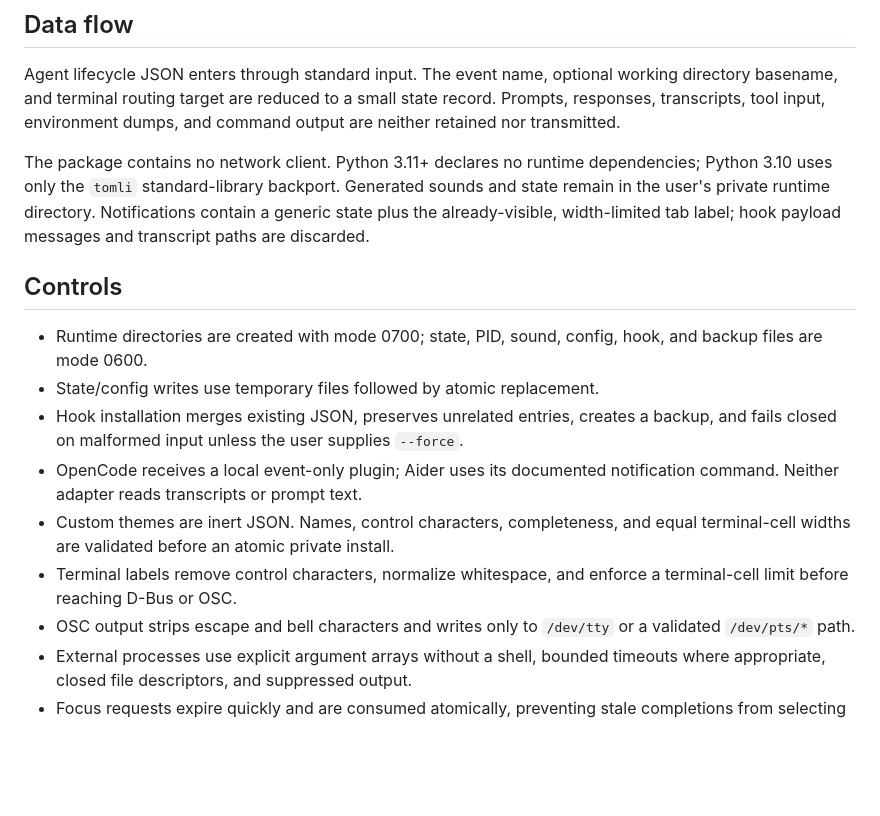
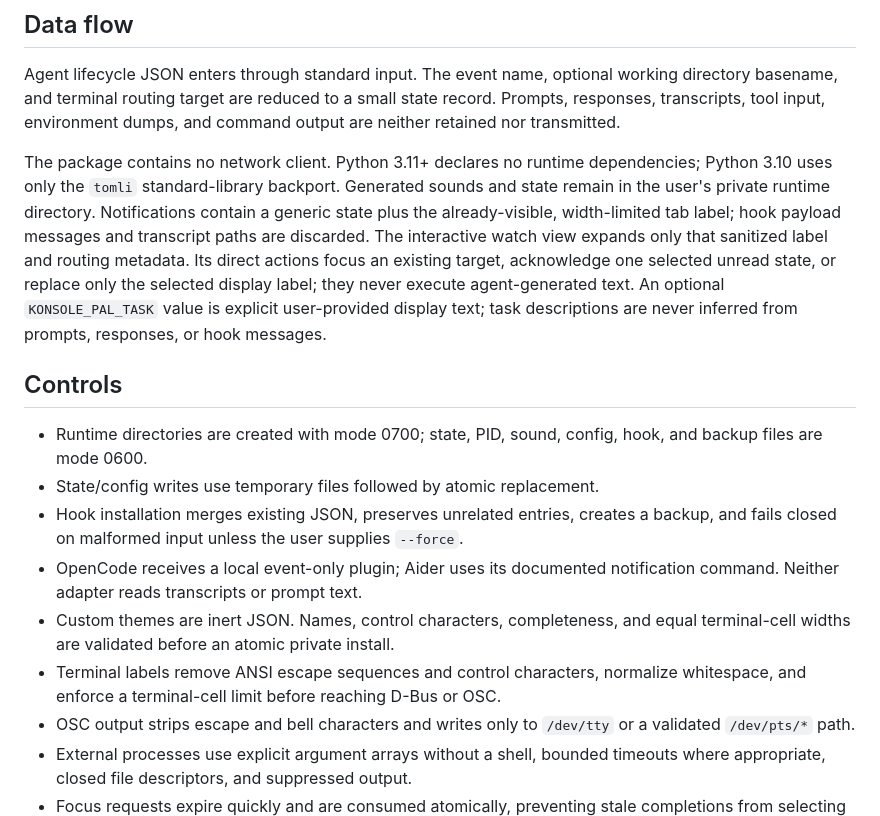
Before and after one commit to daredoole/konsole-pal, a Markdown page: docs/SECURITY-REVIEW.md, the part around the change. Rendered like a GitHub page; blank space fills up the shorter version.

```diff
--- a/docs/SECURITY-REVIEW.md
+++ b/docs/SECURITY-REVIEW.md
@@ -21,6 +21,11 @@ dependencies; Python 3.10 uses only the `tomli` standard-library backport.
 Generated sounds and state remain in the user's private runtime directory.
 Notifications contain a generic state plus the already-visible, width-limited
 tab label; hook payload messages and transcript paths are discarded.
+The interactive watch view expands only that sanitized label and routing metadata.
+Its direct actions focus an existing target, acknowledge one selected unread state,
+or replace only the selected display label; they never execute agent-generated text.
+An optional `KONSOLE_PAL_TASK` value is explicit user-provided display text; task
+descriptions are never inferred from prompts, responses, or hook messages.
 
 ## Controls
 
@@ -33,8 +38,8 @@ tab label; hook payload messages and transcript paths are discarded.
   notification command. Neither adapter reads transcripts or prompt text.
 - Custom themes are inert JSON. Names, control characters, completeness, and
   equal terminal-cell widths are validated before an atomic private install.
-- Terminal labels remove control characters, normalize whitespace, and enforce a
-  terminal-cell limit before reaching D-Bus or OSC.
+- Terminal labels remove ANSI escape sequences and control characters, normalize
+  whitespace, and enforce a terminal-cell limit before reaching D-Bus or OSC.
 - OSC output strips escape and bell characters and writes only to `/dev/tty` or a
   validated `/dev/pts/*` path.
 - External processes use explicit argument arrays without a shell, bounded
```
Also changed, not shown: CHANGELOG.md (+4 -2 lines), README.md (+24 -4 lines), docs/images/cli.png, 6 other files.
